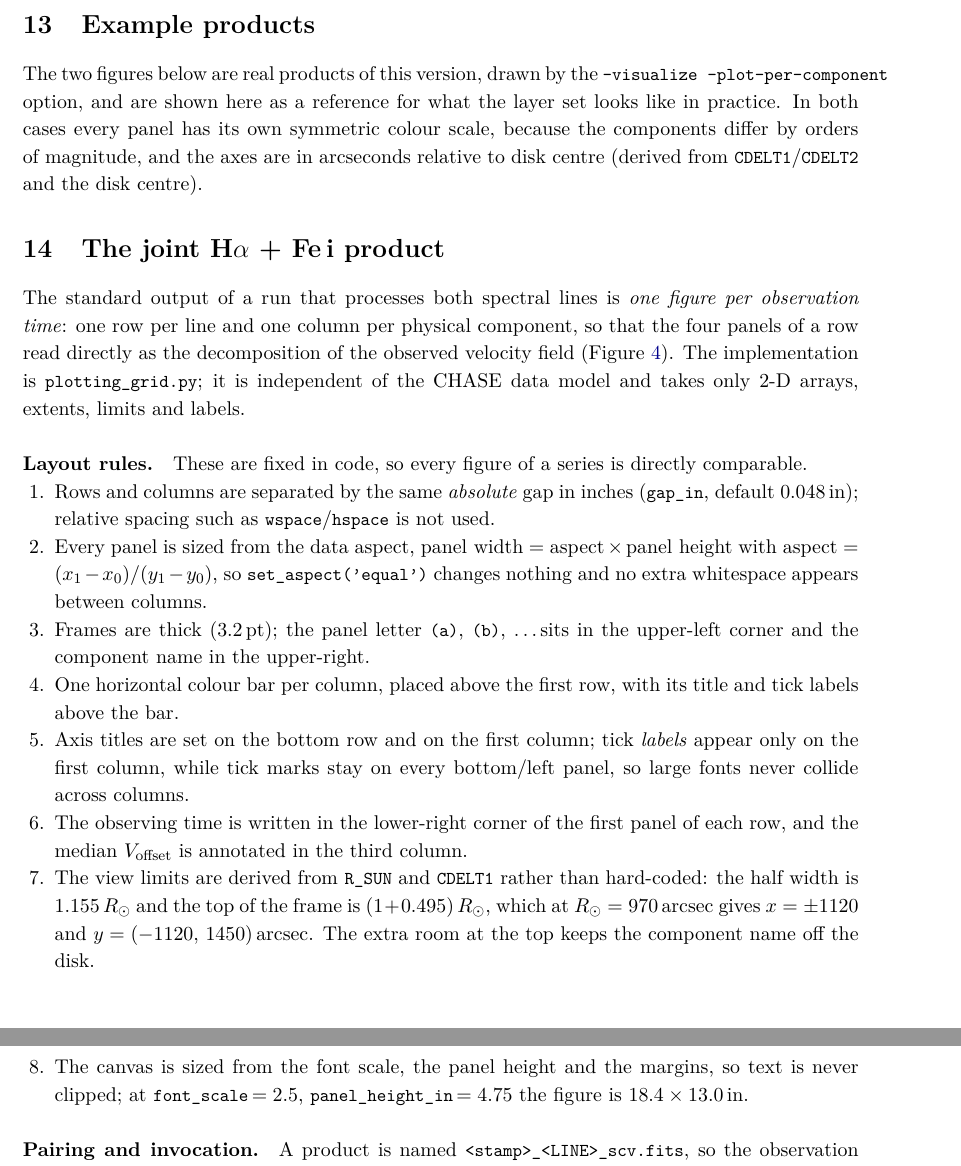
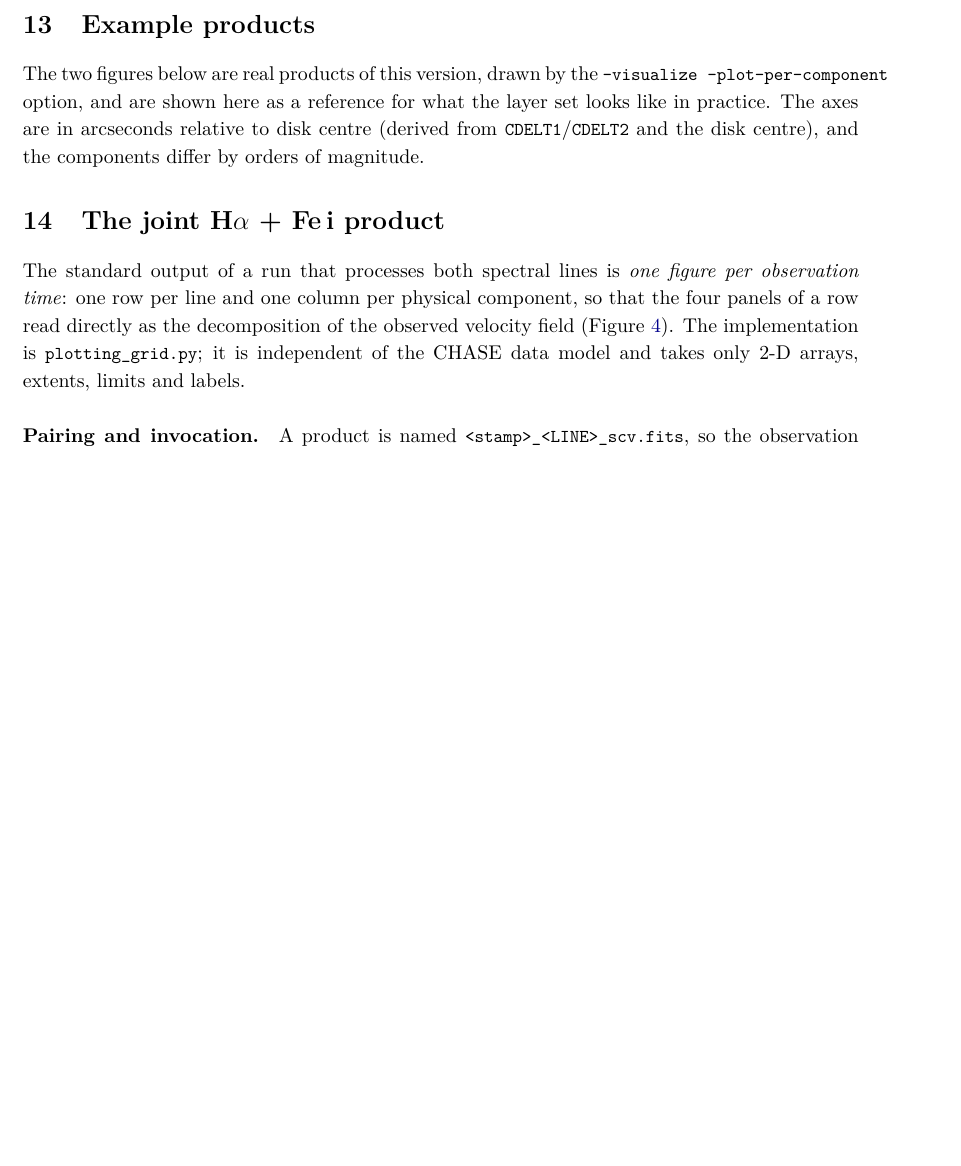
Before and after one commit to niyw1997/solar-chromosphere-velocity, a LaTeX paper (docs/manual.tex): two parts of pages 12 and 16 of 17 before the commit and part of page 12 of 16 after it, the two joined at a grey line, cut so that both start at the same text, the shorter picture padded with empty space. Compiled offline with XeLaTeX.

Commit message:
Remove plotting-style detail from the public documentation
The documentation described how the figures are styled, in enough detail to read
as a set of house rules rather than as software documentation.  That content is
gone:

  * README: the "layout is fixed" bullet list, the paragraph fixing the V_LOCAL
    scale per line, and the clause about each column carrying its own bar are all
    removed.  The joint-figure section now states what the rows and columns are,
    that the third column is an order of magnitude smaller, and that the framing
    follows the instrument;
  * CHANGELOG: the 2.4.0 entries for the per-line V_LOCAL scale and for the bar
    rows are dropped, and the 2.2.0 entry for the joint grid no longer lists bars,
    panel letters or spacing;
  * both manuals: the layout-rules paragraph is removed outright, together with
    the statements that each panel has its own scale and that the Fe I V_LOCAL
    panel uses a fixed range.  What remains describes the physics of each panel;
  * code: the comments and docstrings that justified a choice by how it looks are
    trimmed to statements of what the parameter or quantity is.  The plotting
    modules, the colormap configuration and the per-line limits are unchanged, so
    figures are drawn exactly as before.

README, CHANGELOG and both manuals; 59 passed.

```diff
--- a/docs/manual.tex
+++ b/docs/manual.tex
@@ -763,10 +763,9 @@ wall time and raise the peak from 0.58\,GB to about 1.5\,GB (three figures) or
 
 The two figures below are real products of this version, drawn by the
 \code{--visualize --plot-per-component} option, and are shown here as a
-reference for what the layer set looks like in practice.  In both cases every
-panel has its own symmetric colour scale, because the components differ by
-orders of magnitude, and the axes are in arcseconds relative to disk centre
-(derived from \code{CDELT1}/\code{CDELT2} and the disk centre).
+reference for what the layer set looks like in practice.  The axes are in
+arcseconds relative to disk centre (derived from \code{CDELT1}/\code{CDELT2} and
+the disk centre), and the components differ by orders of magnitude.
 
 \begin{figure}[htbp]
 \centering
@@ -832,37 +828,6 @@ while the other three columns keep the fixed ranges $\pm3$, $\pm2$ and
 $\pm1.5$\,km\,s$^{-1}$ so that the two rows can be compared by eye.}
 \label{fig:joint}
 \end{figure}
-
-\paragraph{Layout rules.}  These are fixed in code, so every figure of a series
-is directly comparable.
-\begin{enumerate}
-  \item Rows and columns are separated by the same \emph{absolute} gap in inches
-        (\code{gap\_in}, default 0.048\,in); relative spacing such as
-        \code{wspace}/\code{hspace} is not used.
-  \item Every panel is sized from the data aspect,
-        $\text{panel width} = \text{aspect}\times\text{panel height}$ with
-        $\text{aspect} = (x_1-x_0)/(y_1-y_0)$, so \code{set\_aspect('equal')}
-        changes nothing and no extra whitespace appears between columns.
-  \item Frames are thick (3.2\,pt); the panel letter \code{(a)}, \code{(b)}, \dots
-        sits in the upper-left corner and the component name in the upper-right.
-  \item One horizontal colour bar per column, placed above the first row, with
-        its title and tick labels above the bar.
-  \item Axis titles are set on the bottom row and on the first column; tick
-        \emph{labels} appear only on the first column, while tick marks stay on
-        every bottom/left panel, so large fonts never collide across columns.
-  \item The observing time is written in the lower-right corner of the first
-        panel of each row, and the median $V_{\rm offset}$ is annotated in the
-        third column.
-  \item The view limits are derived from \code{R\_SUN} and \code{CDELT1} rather
-        than hard-coded: the half width is $1.155\,\Rsun$ and the top of the
-        frame is $(1+0.495)\,\Rsun$, which at $\Rsun = 970$\,arcsec gives
-        $x=\pm1120$ and $y=(-1120,\,1450)$\,arcsec.  The extra room at the top
-        keeps the component name off the disk.
-  \item The canvas is sized from the font scale, the panel height and the
-        margins, so text is never clipped; at \code{font\_scale}$\,=2.5$,
-        \code{panel\_height\_in}$\,=4.75$ the figure is
-        $18.4\times13.0$\,in.
-\end{enumerate}
 
 \paragraph{Pairing and invocation.}  A product is named
 \code{<stamp>\_<LINE>\_scv.fits}, so the observation stamp is the pairing key.
```
Also changed, not shown: CHANGELOG.md, README.md, docs/manual.pdf, docs/manual.tex (7 more changed lines), 3 other files.
